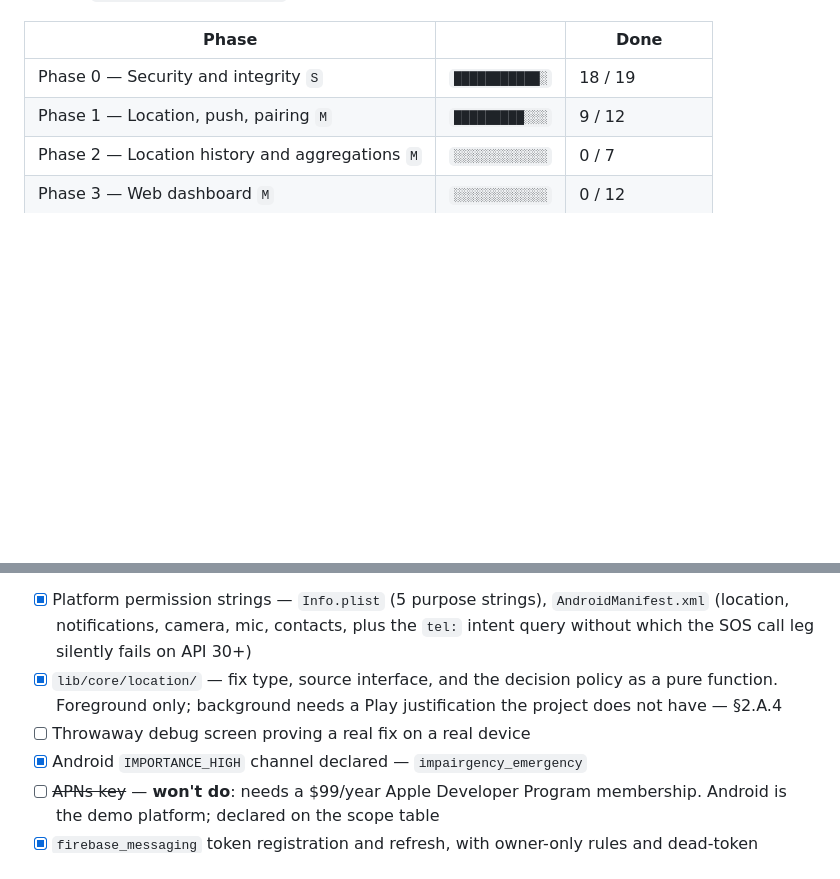
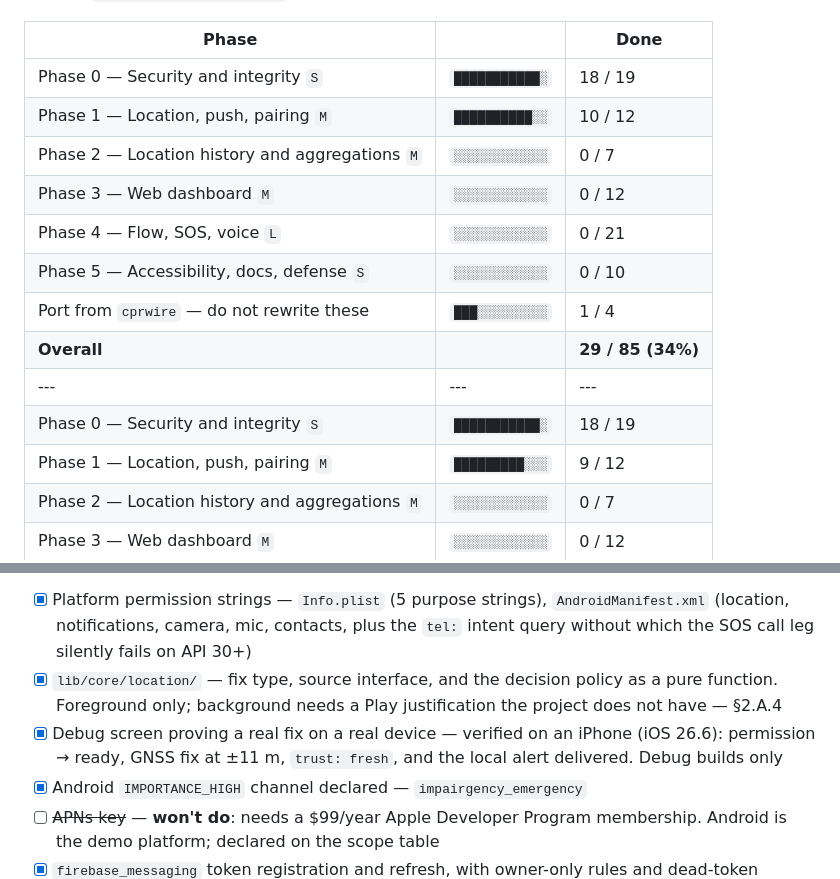
Before and after one commit to Cha19143/Impairgency, a Markdown page: docs/TASKS.md, 2 parts joined by grey strips. Rendered like a GitHub page; blank space fills up the shorter version.

Commit message:
Verify location and alerts on real hardware (#13)
On an iPhone, iOS 26.6:

  availability()      denied               24 ms
  requestPermission() ready              2,206 ms
  bestEffortFix()     14.768, 120.946      49 ms
                      +/-11 m, trust: fresh
                      SOS would say: "Your location was sent."
  local alert         shown              1,724 ms

A real GNSS fix, not the simulator's synthetic one, and the whole policy
chain end to end - permission state, fix age, trust classification, and the
sentence an SOS would actually speak.

The local alert arriving matters more than it looks: it is the free push
replacement proving itself. Local notifications need no APNs key and no
paid Apple membership, which is exactly why the free path routes through
them rather than through FCM.

Two things learned that belong in setup notes for the team:

- iOS 14+ refuses to run a debug Flutter build detached from the tooling.
  Killing `flutter run` leaves the app showing a black "can only be launched
  from Flutter tooling" screen, which looks like a crash and is not one.
- Developer Mode only appears in iPhone Settings after a dev install has
  been attempted. Looking for it beforehand finds nothing.

Phase 1 complete: 12 of 12.

Closes #13

Co-Authored-By: Claude Opus 5 <noreply@anthropic.com>

```diff
--- a/docs/TASKS.md
+++ b/docs/TASKS.md
@@ -22,6 +22,15 @@ tick it here, close the issue there, and run `python3 tool/progress.py`.
 <!-- PROGRESS -->
 
 | Phase | | Done |
+|---|---|---|
+| Phase 0 — Security and integrity `S` | `███████████░` | 18 / 19 |
+| Phase 1 — Location, push, pairing `M` | `██████████░░` | 10 / 12 |
+| Phase 2 — Location history and aggregations `M` | `░░░░░░░░░░░░` | 0 / 7 |
+| Phase 3 — Web dashboard `M` | `░░░░░░░░░░░░` | 0 / 12 |
+| Phase 4 — Flow, SOS, voice `L` | `░░░░░░░░░░░░` | 0 / 21 |
+| Phase 5 — Accessibility, docs, defense `S` | `░░░░░░░░░░░░` | 0 / 10 |
+| Port from `cprwire` — do not rewrite these | `███░░░░░░░░░` | 1 / 4 |
+| **Overall** | | **29 / 85  (34%)** |
 |---|---|---|
 | Phase 0 — Security and integrity `S` | `███████████░` | 18 / 19 |
 | Phase 1 — Location, push, pairing `M` | `█████████░░░` | 9 / 12 |
@@ -170,7 +179,9 @@ configuration is what bites late.
 - [x] `lib/core/location/` — fix type, source interface, and the decision policy
       as a pure function. Foreground only; background needs a Play justification
       the project does not have — §2.A.4
-- [ ] Throwaway debug screen proving a real fix on a real device
+- [x] Debug screen proving a real fix on a real device — verified on an iPhone
+      (iOS 26.6): permission → ready, GNSS fix at ±11 m, `trust: fresh`, and the
+      local alert delivered. Debug builds only
 - [x] Android `IMPORTANCE_HIGH` channel declared — `impairgency_emergency`
 - [ ] ~~APNs key~~ — **won't do**: needs a $99/year Apple Developer Program
       membership. Android is the demo platform; declared on the scope table
```
